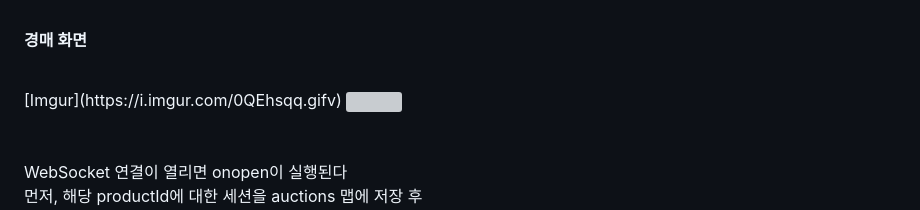
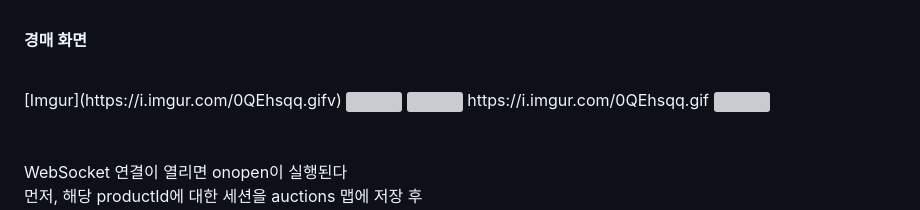
Before and after one commit to qwertylch/noname_public, a Markdown page: README.md, the part around the change. GitHub-like rendering; grey boxes are pictures that could not be loaded.

```diff
--- a/README.md
+++ b/README.md
@@ -161,6 +161,10 @@ STOMP를 사용하면 내장브로커를 활용해 메시지 전송 형식 및
 [Imgur](https://i.imgur.com/0QEhsqq.gifv)
 <img src="https://i.imgur.com/0QEhsqq.gif" width="600px" />
 
+<img src="https://i.imgur.com/0QEhsqq.gif" width="600px" />
+https://i.imgur.com/0QEhsqq.gif
+<a href="https://imgur.com/0QEhsqq"><img src="https://i.imgur.com/0QEhsqq.gif" title="source: imgur.com" /></a>
+
 <br>
 <br>
 <br>
```
